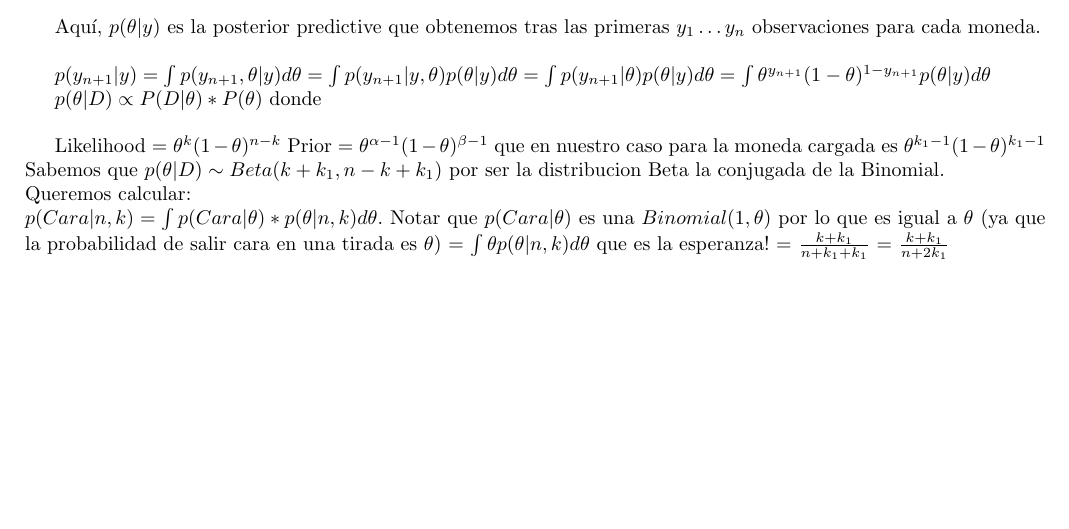
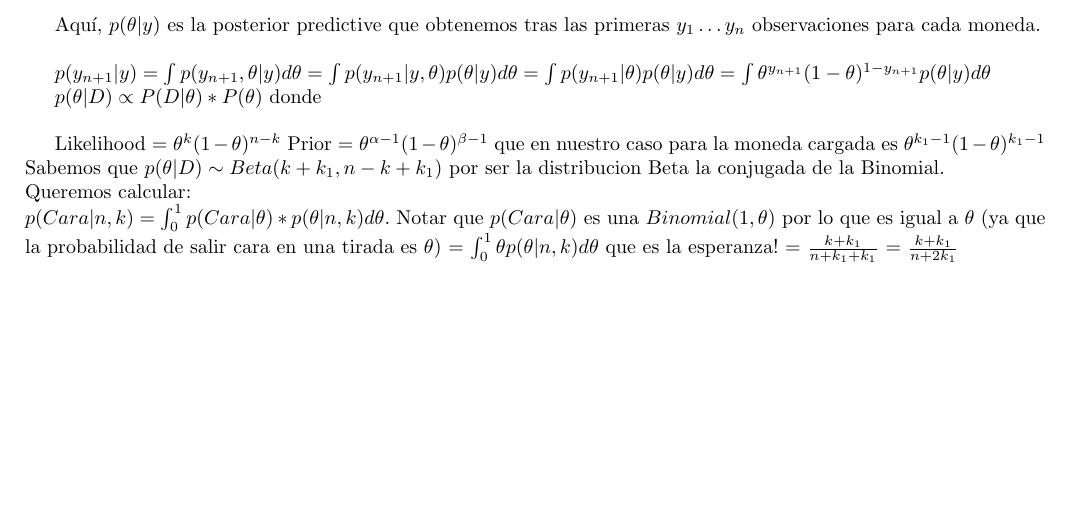
Before and after one commit to peter3110/tp-inferencia, a LaTeX document (informe/main.tex): part of page 8 of 9, cut so that both start at the same text. Compiled offline with pdfLaTeX.

Commit message:
limites de integrales puestos

```diff
--- a/informe/main.tex
+++ b/informe/main.tex
@@ -258,8 +258,8 @@ Likelihood = $\theta^{k}(1-\theta)^{n - k}$
 Prior = $\theta^{\alpha - 1}(1-\theta)^{\beta - 1}$ que en nuestro caso para la moneda cargada es $ \theta^{k_1 - 1}(1-\theta)^{k_1 - 1} $ \\
 Sabemos que $p(\theta | D) \sim Beta(k + k_1, n - k + k_1)$ por ser la distribucion Beta la conjugada de la Binomial. \\
 Queremos calcular: \\
-$p(Cara | n, k) 	= \int p(Cara | \theta) * p(\theta | n, k) d \theta$. Notar que $p(Cara | \theta)$ es una $Binomial(1, \theta)$ por lo que es igual a $\theta$ (ya que la probabilidad de salir cara en una tirada es $\theta$)
-				= $\int \theta p(\theta | n, k) d \theta$ que es la esperanza!
+$p(Cara | n, k) 	= \int_{0}^{1} p(Cara | \theta) * p(\theta | n, k) d \theta$. Notar que $p(Cara | \theta)$ es una $Binomial(1, \theta)$ por lo que es igual a $\theta$ (ya que la probabilidad de salir cara en una tirada es $\theta$)
+				= $\int_{0}^{1} \theta p(\theta | n, k) d \theta$ que es la esperanza!
 				= $\frac {k + k_1}{n + k_1 + k_1}$
 				= $\frac {k + k_1}{n + 2k_1}$
 \newpage
```
